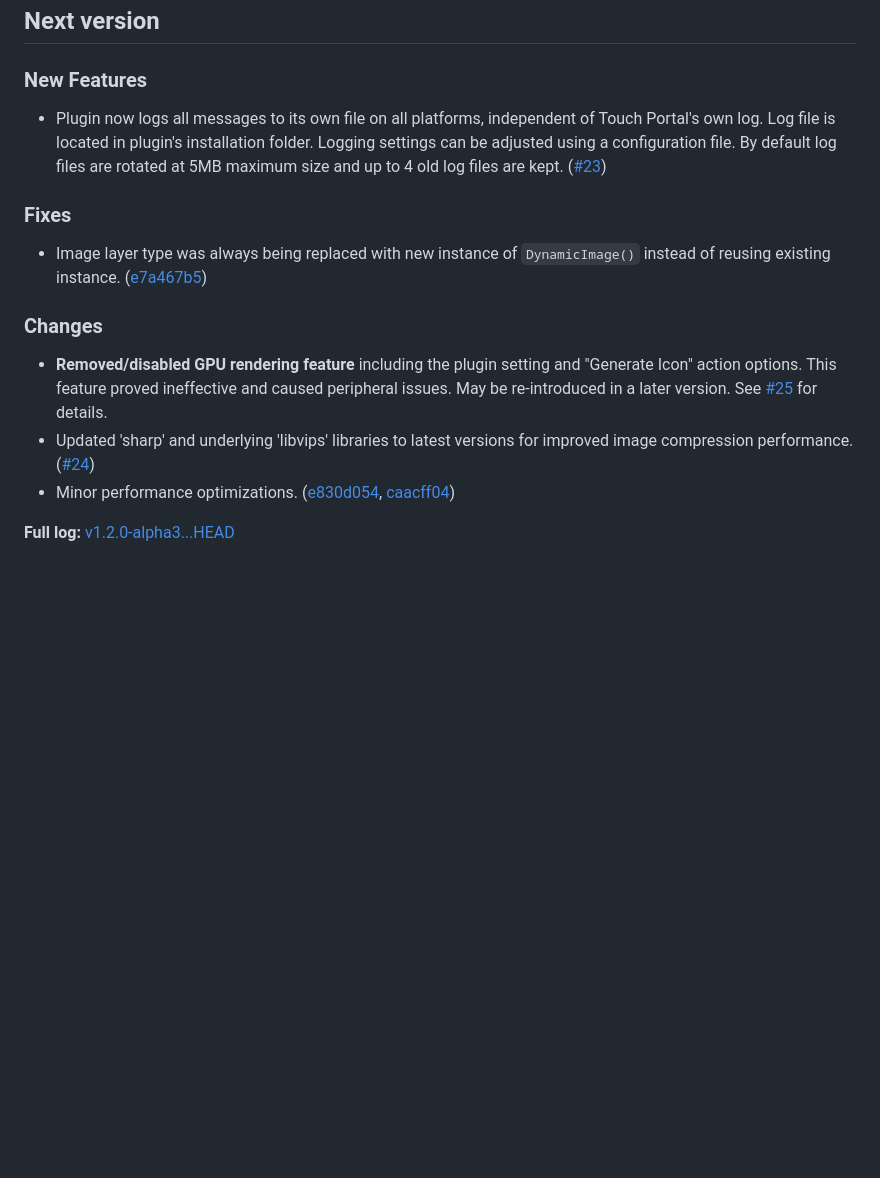
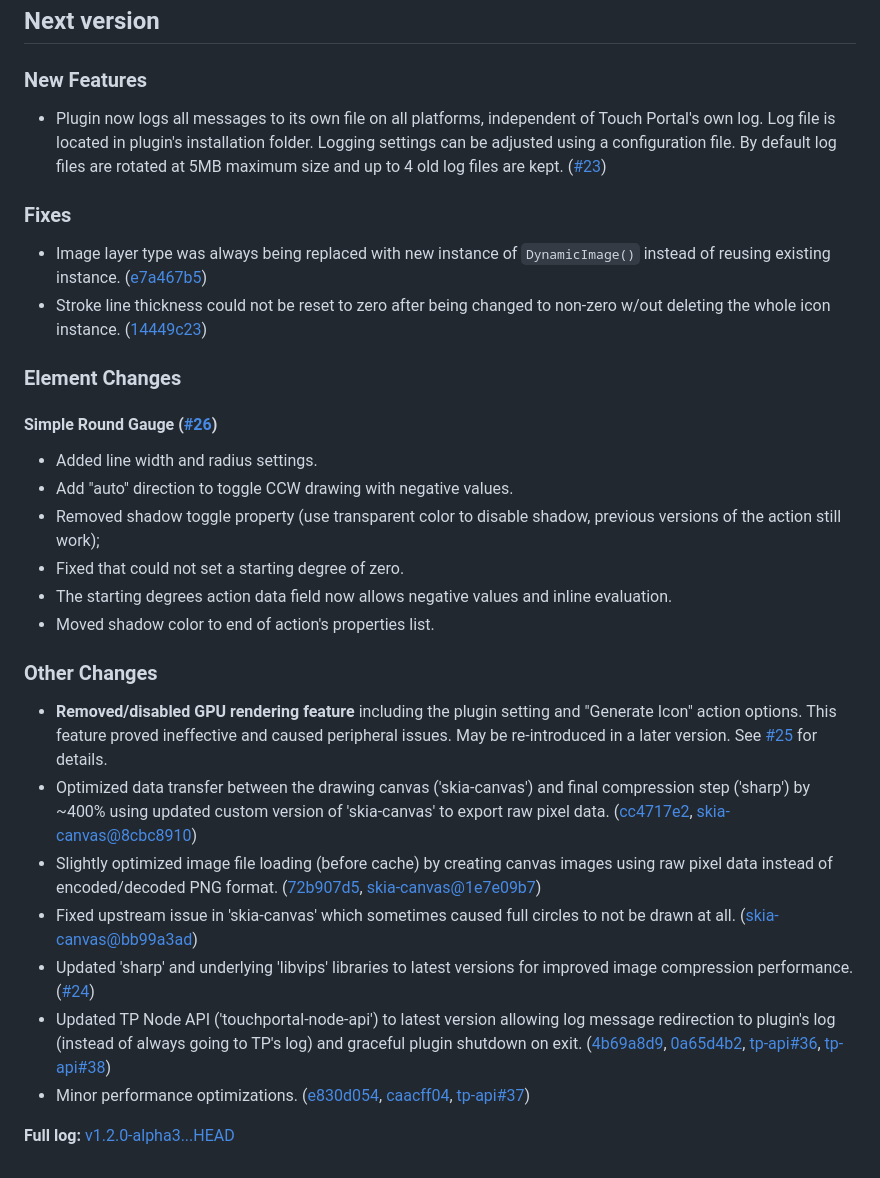
Before and after one commit to spdermn02/TouchPortal-Dynamic-Icons, a Markdown page: CHANGELOG.md, the part around one of its changes. Rendered like a GitHub page; blank space fills up the shorter version.

Commit message:
Update CHANGELOG with significant changes to date.

```diff
--- a/CHANGELOG.md
+++ b/CHANGELOG.md
@@ -121,10 +121,24 @@
 
 ### Fixes
-- Image layer type was always being replaced with new instance of `DynamicImage()` instead of reusing existing instance. ([e7a467b5](https://github.com/spdermn02/TouchPortal-Dynamic-Icons/commit/e7a467b55464e098435ba4cfdaa327c8cc3738d8))
+- Image layer type was always being replaced with new instance of `DynamicImage()` instead of reusing existing instance. ([e7a467b5])
+- Stroke line thickness could not be reset to zero after being changed to non-zero w/out deleting the whole icon instance. ([14449c23])
 
-### Changes
-- **Removed/disabled GPU rendering feature** including the plugin setting and "Generate Icon" action options. This feature proved ineffective and caused peripheral issues. May be re-introduced in a later version. See [#25](https://github.com/spdermn02/TouchPortal-Dynamic-Icons/pull/25) for details.
-- Updated 'sharp' and underlying 'libvips' libraries to latest versions for improved image compression performance. ([#24](https://github.com/spdermn02/TouchPortal-Dynamic-Icons/pull/24))
-- Minor performance optimizations. ([e830d054](https://github.com/spdermn02/TouchPortal-Dynamic-Icons/commit/e830d0543eefdc2deee2678507fb87865f7080ee), [caacff04](https://github.com/spdermn02/TouchPortal-Dynamic-Icons/commit/caacff0492c7f662b4cc28838a4e2c0f3f8e87ef))
+### Element Changes
+#### Simple Round Gauge ([#26])
+- Added line width and radius settings.
+- Add "auto" direction to toggle CCW drawing with negative values.
+- Removed shadow toggle property (use transparent color to disable shadow, previous versions of the action still work);
+- Fixed that could not set a starting degree of zero.
+- The starting degrees action data field now allows negative values and inline evaluation.
+- Moved shadow color to end of action's properties list.
+
+### Other Changes
+- **Removed/disabled GPU rendering feature** including the plugin setting and "Generate Icon" action options. This feature proved ineffective and caused peripheral issues. May be re-introduced in a later version. See [#25] for details.
+- Optimized data transfer between the drawing canvas ('skia-canvas') and final compression step ('sharp') by ~400% using updated custom version of 'skia-canvas' to export raw pixel data. ([cc4717e2], [skia-canvas@8cbc8910])
+- Slightly optimized image file loading (before cache) by creating canvas images using raw pixel data instead of encoded/decoded PNG format. ([72b907d5], [skia-canvas@1e7e09b7])
+- Fixed upstream issue in 'skia-canvas' which sometimes caused full circles to not be drawn at all. ([skia-canvas@bb99a3ad])
+- Updated 'sharp' and underlying 'libvips' libraries to latest versions for improved image compression performance. ([#24])
+- Updated TP Node API ('touchportal-node-api') to latest version allowing log message redirection to plugin's log (instead of always going to TP's log) and graceful plugin shutdown on exit. ([4b69a8d9], [0a65d4b2], [tp-api#36], [tp-api#38])
+- Minor performance optimizations. ([e830d054], [caacff04], [tp-api#37])
 
 **Full log:** [v1.2.0-alpha3...HEAD](https://github.com/spdermn02/TouchPortal-Dynamic-Icons/compare/v1.2.0-alpha3...HEAD)
```
Also changed, not shown: other parts of CHANGELOG.md (+20 -1 lines).
